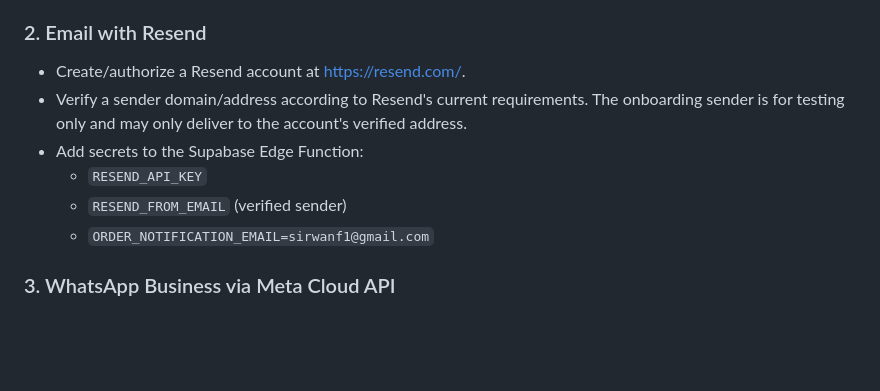
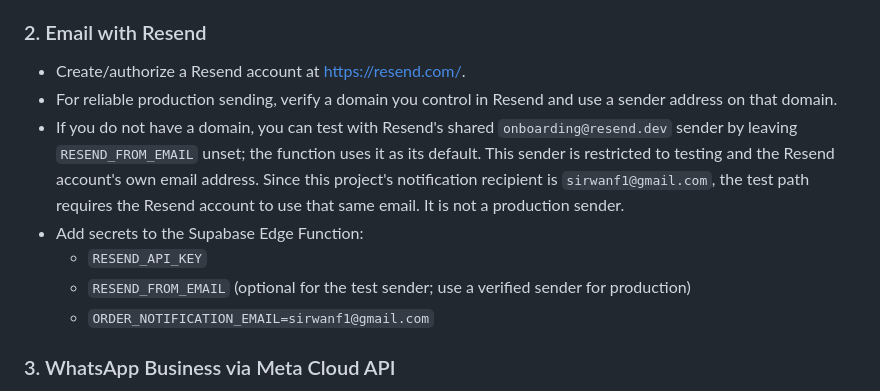
Before and after one commit to sirwanf1-dev/ultra-beauty, a Markdown page: ORDER_NOTIFICATIONS_SETUP.md, the part around the change. Rendered like a GitHub page; blank space fills up the shorter version.

Commit message:
Clarify Resend setup without a sending domain

```diff
--- a/ORDER_NOTIFICATIONS_SETUP.md
+++ b/ORDER_NOTIFICATIONS_SETUP.md
@@ -29,10 +29,11 @@ The public storefront is static GitHub Pages and submits orders to the Supabase
 ### 2. Email with Resend
 
 - Create/authorize a Resend account at https://resend.com/.
-- Verify a sender domain/address according to Resend's current requirements. The onboarding sender is for testing only and may only deliver to the account's verified address.
+- For reliable production sending, verify a domain you control in Resend and use a sender address on that domain.
+- If you do not have a domain, you can test with Resend's shared `onboarding@resend.dev` sender by leaving `RESEND_FROM_EMAIL` unset; the function uses it as its default. This sender is restricted to testing and the Resend account's own email address. Since this project's notification recipient is `sirwanf1@gmail.com`, the test path requires the Resend account to use that same email. It is not a production sender.
 - Add secrets to the Supabase Edge Function:
   - `RESEND_API_KEY`
-  - `RESEND_FROM_EMAIL` (verified sender)
+  - `RESEND_FROM_EMAIL` (optional for the test sender; use a verified sender for production)
   - `ORDER_NOTIFICATION_EMAIL=sirwanf1@gmail.com`
 
 ### 3. WhatsApp Business via Meta Cloud API
```
